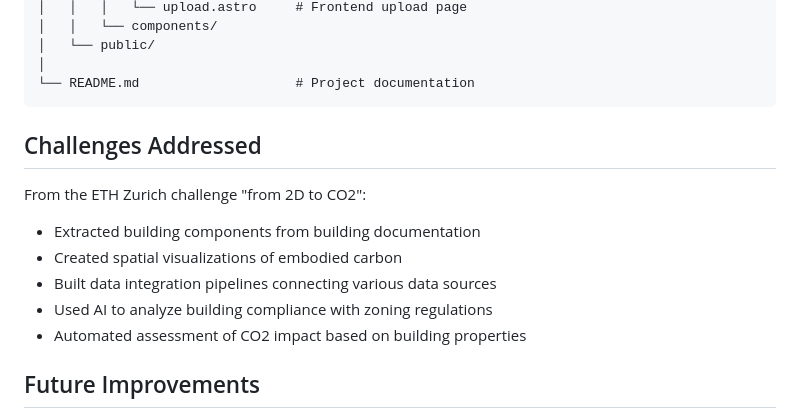
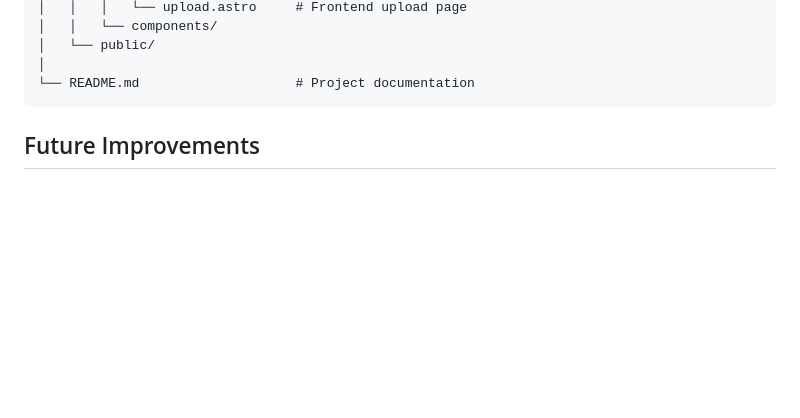
Before and after one commit to Masty88/permitpal, a Markdown page: README.md, the part around the change. Rendered like a GitHub page; blank space fills up the shorter version.

````diff
--- a/README.md
+++ b/README.md
@@ -139,14 +139,6 @@ npm run dev
 └── README.md                    # Project documentation
 ```
 
-## Challenges Addressed
-
-From the ETH Zurich challenge "from 2D to CO2":
-- Extracted building components from building documentation
-- Created spatial visualizations of embodied carbon
-- Built data integration pipelines connecting various data sources
-- Used AI to analyze building compliance with zoning regulations
-- Automated assessment of CO2 impact based on building properties
 
 ## Future Improvements
 
````
